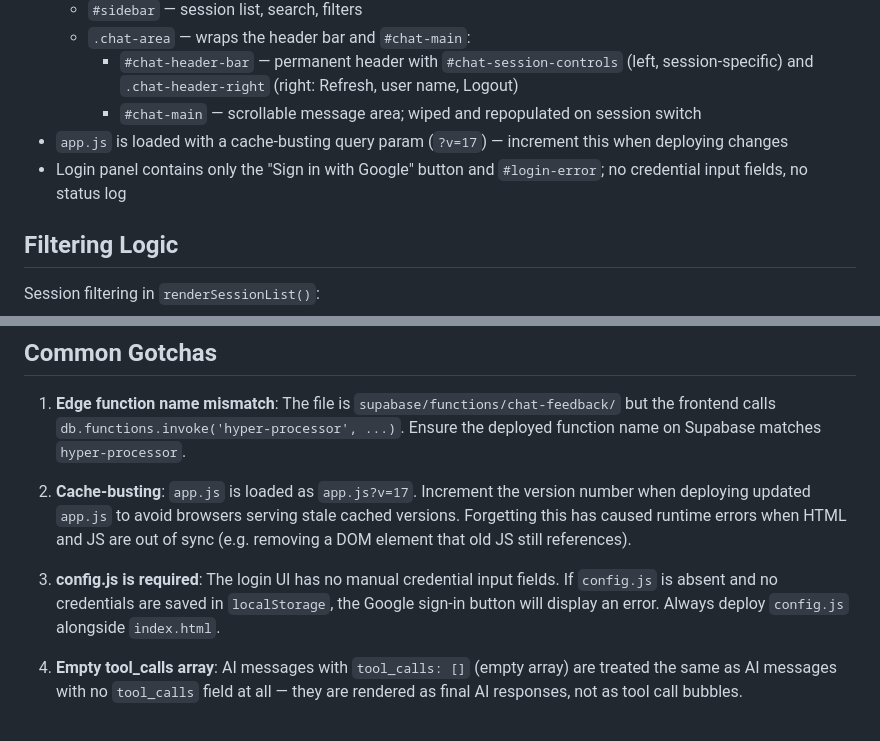
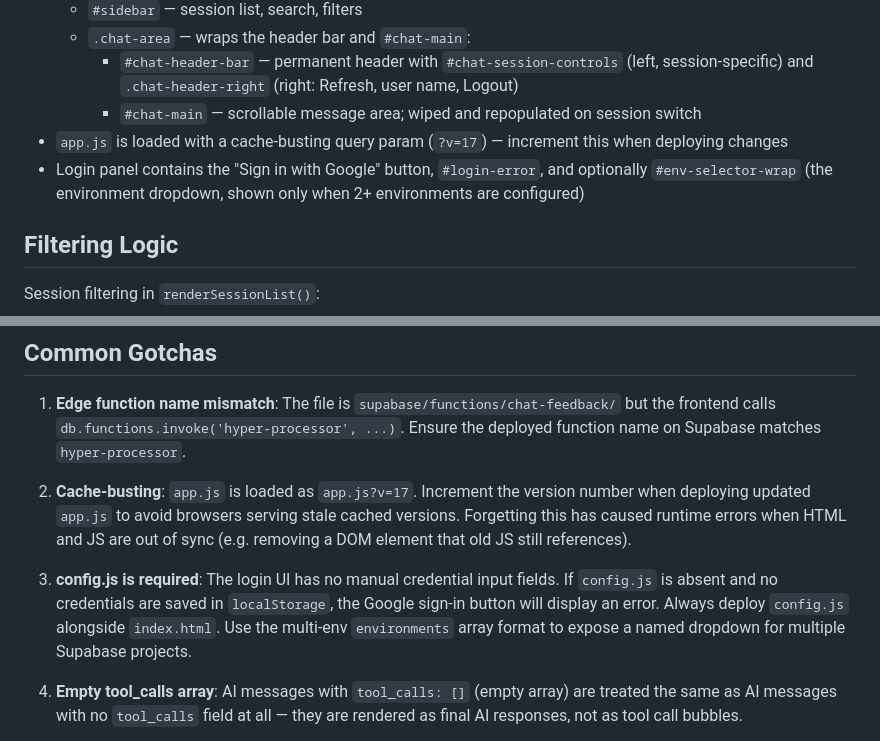
Before and after one commit to PeterMust/chat-view, a Markdown page: CLAUDE.md, 2 parts joined by grey strips. GitHub-like rendering.

```diff
--- a/CLAUDE.md
+++ b/CLAUDE.md
@@ -172,7 +186,7 @@ The Edge Function:
     - `#chat-header-bar` — permanent header with `#chat-session-controls` (left, session-specific) and `.chat-header-right` (right: Refresh, user name, Logout)
     - `#chat-main` — scrollable message area; wiped and repopulated on session switch
 - `app.js` is loaded with a cache-busting query param (`?v=17`) — increment this when deploying changes
-- Login panel contains only the "Sign in with Google" button and `#login-error`; no credential input fields, no status log
+- Login panel contains the "Sign in with Google" button, `#login-error`, and optionally `#env-selector-wrap` (the environment dropdown, shown only when 2+ environments are configured)
 
 ## Filtering Logic
 
@@ -200,7 +214,7 @@ Reviewed state is managed client-side (no database writes):
 
 2. **Cache-busting**: `app.js` is loaded as `app.js?v=17`. Increment the version number when deploying updated `app.js` to avoid browsers serving stale cached versions. Forgetting this has caused runtime errors when HTML and JS are out of sync (e.g. removing a DOM element that old JS still references).
 
-3. **config.js is required**: The login UI has no manual credential input fields. If `config.js` is absent and no credentials are saved in `localStorage`, the Google sign-in button will display an error. Always deploy `config.js` alongside `index.html`.
+3. **config.js is required**: The login UI has no manual credential input fields. If `config.js` is absent and no credentials are saved in `localStorage`, the Google sign-in button will display an error. Always deploy `config.js` alongside `index.html`. Use the multi-env `environments` array format to expose a named dropdown for multiple Supabase projects.
 
 4. **Empty tool_calls array**: AI messages with `tool_calls: []` (empty array) are treated the same as AI messages with no `tool_calls` field at all — they are rendered as final AI responses, not as tool call bubbles.
 
```
Also changed, not shown: other parts of CLAUDE.md (+18 -4 lines), FEATURES.md (+6 -3 lines).
